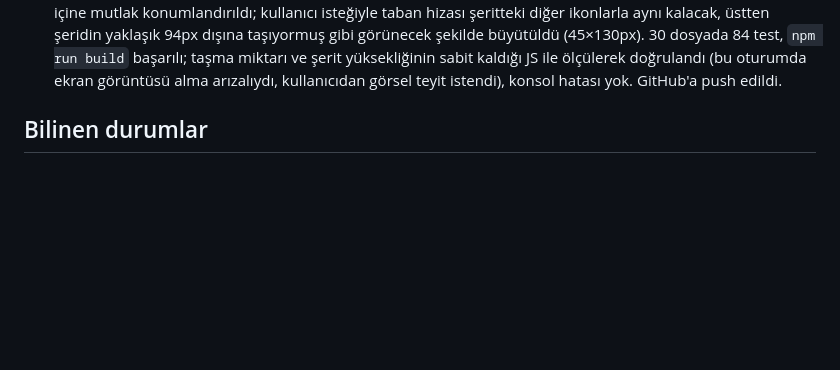
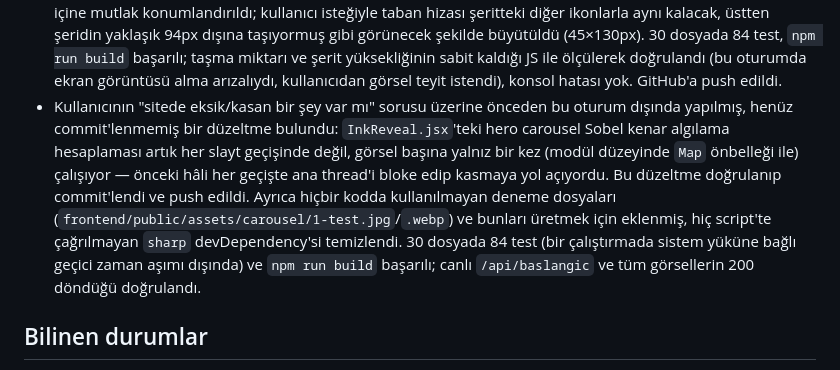
Before and after one commit to CLassMaN89/demirvana, a Markdown page: PROJE_DURUMU.md, the part around the change. GitHub-like rendering; blank space fills up the shorter version.

Commit message:
Proje durumu notlarını güncelle
Co-Authored-By: Claude Sonnet 5 <noreply@anthropic.com>

```diff
--- a/PROJE_DURUMU.md
+++ b/PROJE_DURUMU.md
@@ -347,6 +347,7 @@ Ana site iskeleti, dinamik Kurumsal sayfa, sektörlü Referanslar sayfası, ger
 - Bu oturumun tüm kod değişiklikleri kullanıcı isteğiyle GitHub'daki `CLassMaN89/demirvana` deposunun `master` dalına commit'lenip push edildi (deploy amaçlı). Yalnızca koddan gerçekten referans edilen dosyalar eklendi; `Carousel/`, `fuar/`, `demirvana_footer_assets*`, kullanılmayan eski footer ikon dosyaları (`footer-icon*.png`, `footer/demirvana_isaretli_footer_ikonlari*`, `footer-icons/`) ve ham referans sayfaları (`pdf-excel-ikon.png`, `solmenu-ikon*.png`) hiçbir kod tarafından çağrılmadığı doğrulanarak bilinçli biçimde depoya eklenmedi; canlı sitenin eksiksiz çalışacağı teyit edildi.
 - Kullanıcı geri bildirimiyle WhatsApp düğmesinin arkasındaki beyaz daire arka planı ve hover kalkma efekti kaldırıldı; ikon büyütüldü (56px→72px, mobilde 50px→58px) ve `bottom` değeri artırılarak biraz daha yukarı alındı. `yuzen-whatsapp.css` sadeleştirildi. 30 dosyada 84 test (bir çalıştırmada sistem yüküne bağlı tek geçici zaman aşımı dışında) ve `npm run build` başarılı; GitHub'a push edildi.
 - Footer "Bizi takip edin" yazısının yanına kullanıcının sağladığı `sosyal.svg` (Facebook/Instagram/X/Pinterest/LinkedIn arası dönüşümlü canlanan, kendi arka planı şeffaf) dekoratif animasyonu eklendi. Alt şeridin yüksekliği (36px) değişmeden korunmak için görsel sabit yükseklikli bir alan içine mutlak konumlandırıldı; kullanıcı isteğiyle taban hizası şeritteki diğer ikonlarla aynı kalacak, üstten şeridin yaklaşık 94px dışına taşıyormuş gibi görünecek şekilde büyütüldü (45×130px). 30 dosyada 84 test, `npm run build` başarılı; taşma miktarı ve şerit yüksekliğinin sabit kaldığı JS ile ölçülerek doğrulandı (bu oturumda ekran görüntüsü alma arızalıydı, kullanıcıdan görsel teyit istendi), konsol hatası yok. GitHub'a push edildi.
+- Kullanıcının "sitede eksik/kasan bir şey var mı" sorusu üzerine önceden bu oturum dışında yapılmış, henüz commit'lenmemiş bir düzeltme bulundu: `InkReveal.jsx`'teki hero carousel Sobel kenar algılama hesaplaması artık her slayt geçişinde değil, görsel başına yalnız bir kez (modül düzeyinde `Map` önbelleği ile) çalışıyor — önceki hâli her geçişte ana thread'i bloke edip kasmaya yol açıyordu. Bu düzeltme doğrulanıp commit'lendi ve push edildi. Ayrıca hiçbir kodda kullanılmayan deneme dosyaları (`frontend/public/assets/carousel/1-test.jpg`/`.webp`) ve bunları üretmek için eklenmiş, hiç script'te çağrılmayan `sharp` devDependency'si temizlendi. 30 dosyada 84 test (bir çalıştırmada sistem yüküne bağlı geçici zaman aşımı dışında) ve `npm run build` başarılı; canlı `/api/baslangic` ve tüm görsellerin 200 döndüğü doğrulandı.
 
 ## Bilinen durumlar
 
```
